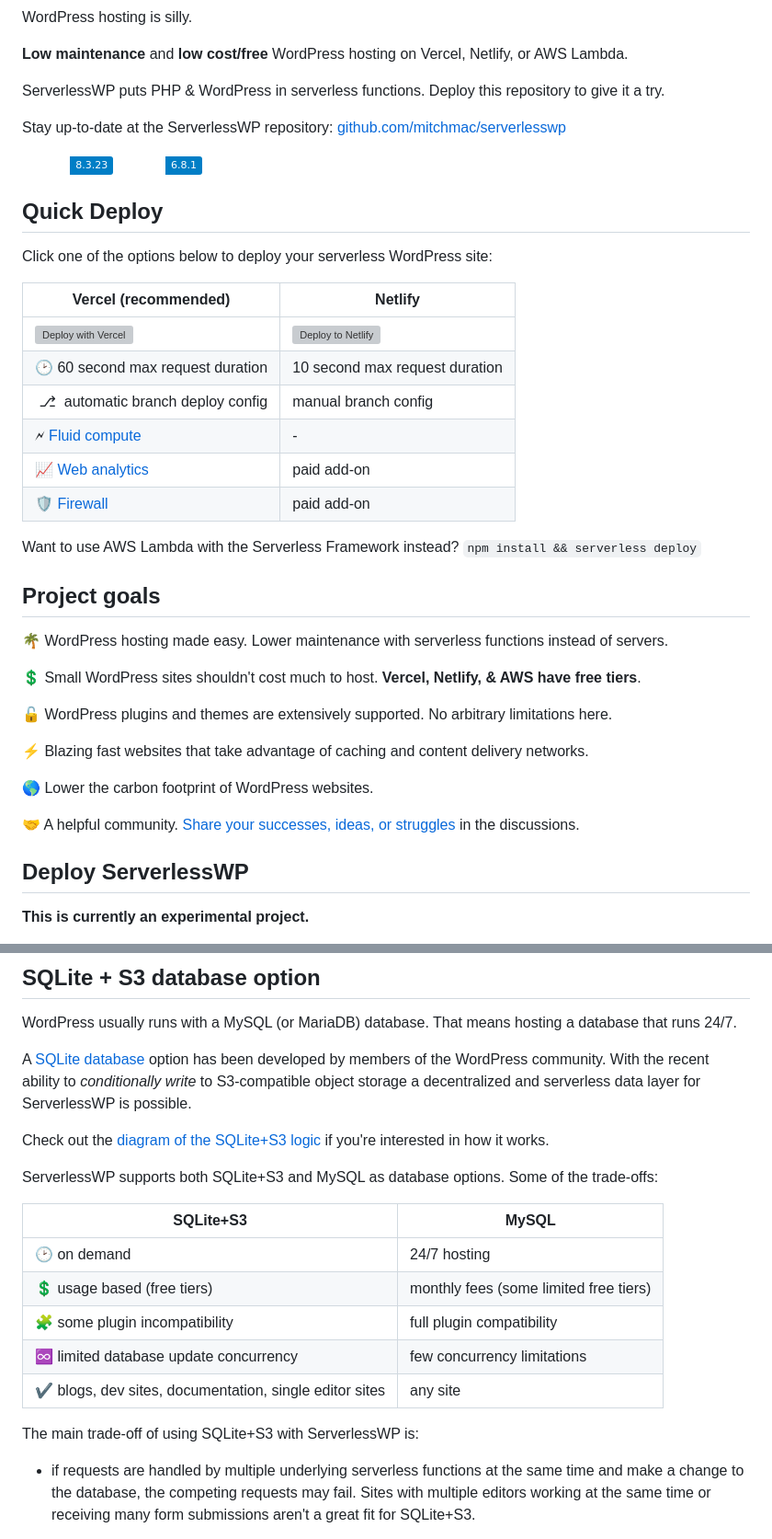
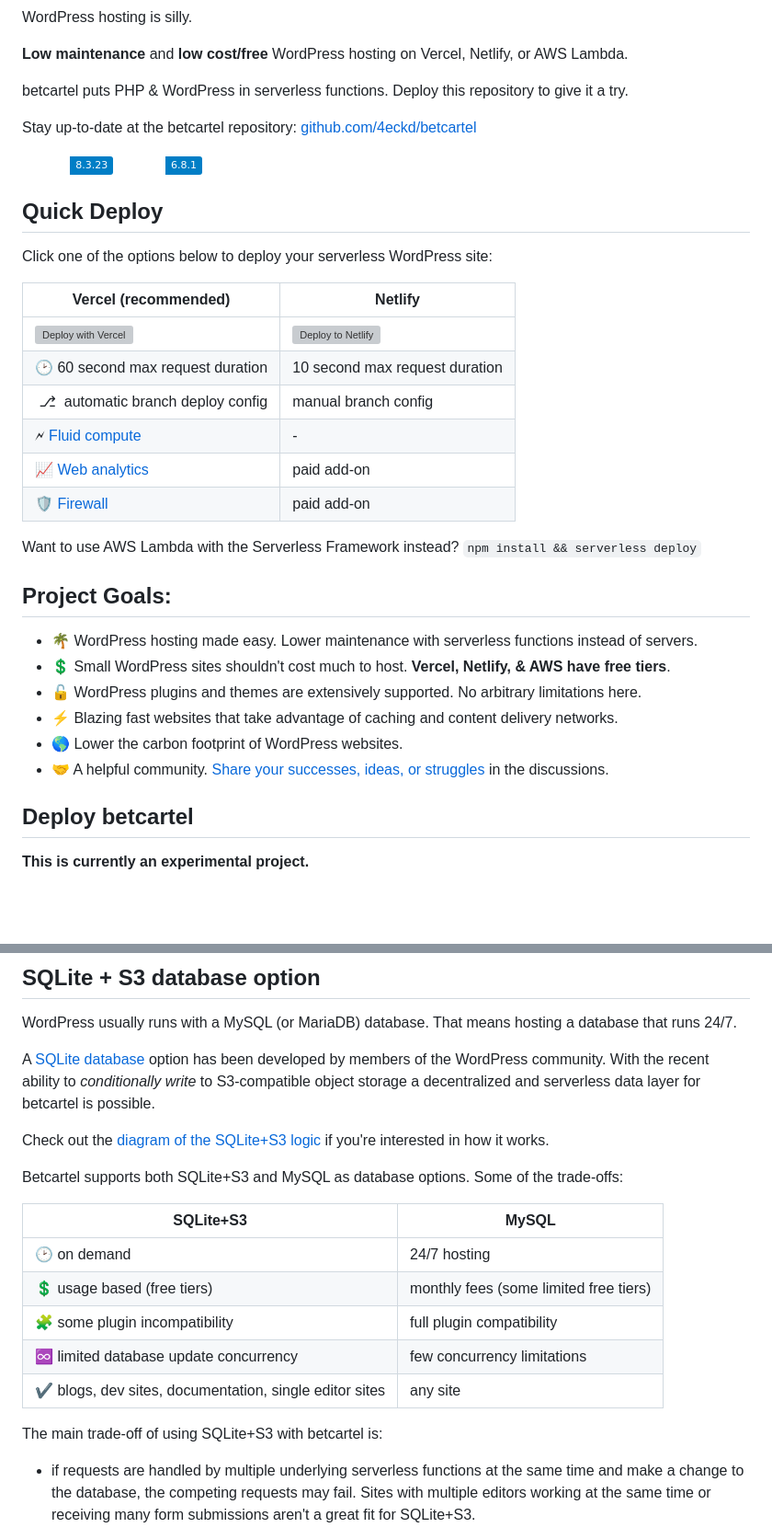
Before and after one commit to 4eckd/betcartel, a Markdown page: readme.md, 2 parts joined by grey strips. Shown: that part at 92% size. Drawn GitHub-style; badges without logos; blank space fills up the shorter version; grey boxes are pictures that could not be loaded.

```diff
--- a/readme.md
+++ b/readme.md
@@ -4,9 +4,9 @@ WordPress hosting is silly.
 
 **Low maintenance** and **low cost/free** WordPress hosting on Vercel, Netlify, or AWS Lambda.
 
-ServerlessWP puts PHP & WordPress in serverless functions. Deploy this repository to give it a try.
+betcartel puts PHP & WordPress in serverless functions. Deploy this repository to give it a try.
 
-Stay up-to-date at the ServerlessWP repository: [github.com/mitchmac/serverlesswp](https://github.com/mitchmac/serverlesswp)
+Stay up-to-date at the betcartel repository: [github.com/4eckd/betcartel](https://github.com/4eckd/betcartel)
 
 ![PHP 8.3.23](https://img.shields.io/badge/version-8.3.23-blue?logo=php&labelColor=white) ![WordPress 6.8.1](https://img.shields.io/badge/version-6.8.1-blue?logo=wordpress&labelColor=white&logoColor=black)
 
@@ -25,21 +25,17 @@ Click one of the options below to deploy your serverless WordPress site:
 
 Want to use AWS Lambda with the Serverless Framework instead? `npm install && serverless deploy`
 
-## Project goals
+## Project Goals:
+- 🌴 WordPress hosting made easy. Lower maintenance with serverless functions instead of servers.
+- 💲 Small WordPress sites shouldn't cost much to host. **Vercel, Netlify, & AWS have free tiers**.
+- 🔓 WordPress plugins and themes are extensively supported. No arbitrary limitations here.
+- ⚡ Blazing fast websites that take advantage of caching and content delivery networks.
+- 🌎 Lower the carbon footprint of WordPress websites.
+- 🤝 A helpful community. [Share your successes, ideas, or struggles](https://github.com/4eckd/betcartel/discussions) in the discussions.
 
-🌴 WordPress hosting made easy. Lower maintenance with serverless functions instead of servers.
 
-💲 Small WordPress sites shouldn't cost much to host. **Vercel, Netlify, & AWS have free tiers**.
+## Deploy betcartel
 
-🔓 WordPress plugins and themes are extensively supported. No arbitrary limitations here.
-
-⚡ Blazing fast websites that take advantage of caching and content delivery networks.
-
-🌎 Lower the carbon footprint of WordPress websites.
-
-🤝 A helpful community. [Share your successes, ideas, or struggles](https://github.com/mitchmac/ServerlessWP/discussions) in the discussions.
-
-## Deploy ServerlessWP
 
 **This is currently an experimental project.**
 
@@ -78,5 +74,5 @@ File and media uploads can be enabled using the included WP Offload Media Lite f
 ## SQLite + S3 database option
 WordPress usually runs with a MySQL (or MariaDB) database. That means hosting a database that runs 24/7.
 
-A [SQLite database](https://github.com/WordPress/sqlite-database-integration) option has been developed by members of the WordPress community. With the recent ability to *conditionally write* to S3-compatible object storage a decentralized and serverless data layer for ServerlessWP is possible.
+A [SQLite database](https://github.com/WordPress/sqlite-database-integration) option has been developed by members of the WordPress community. With the recent ability to *conditionally write* to S3-compatible object storage a decentralized and serverless data layer for betcartel is possible.
 
@@ -84,5 +80,5 @@ Check out the [diagram of the SQLite+S3 logic](https://github.com/mitchmac/Serve
 
-ServerlessWP supports both SQLite+S3 and MySQL as database options. Some of the trade-offs:
+Betcartel supports both SQLite+S3 and MySQL as database options. Some of the trade-offs:
 
 | SQLite+S3 | MySQL |
 |---|---|
@@ -92,7 +88,7 @@ ServerlessWP supports both SQLite+S3 and MySQL as database options. Some of the
 | ♾️ limited database update concurrency | few concurrency limitations |
 | ✔️ blogs, dev sites, documentation, single editor sites | any site |
 
-The main trade-off of using SQLite+S3 with ServerlessWP is:
+The main trade-off of using SQLite+S3 with betcartel is:
 - if requests are handled by multiple underlying serverless functions at the same time and make a change to the database, the competing requests may fail. Sites with multiple editors working at the same time or receiving many form submissions aren't a great fit for SQLite+S3.
 
 Want to give it a try? Setup a private S3 bucket and use these environment variables:
```
Also changed, not shown: other parts of readme.md (+17 -8 lines).
